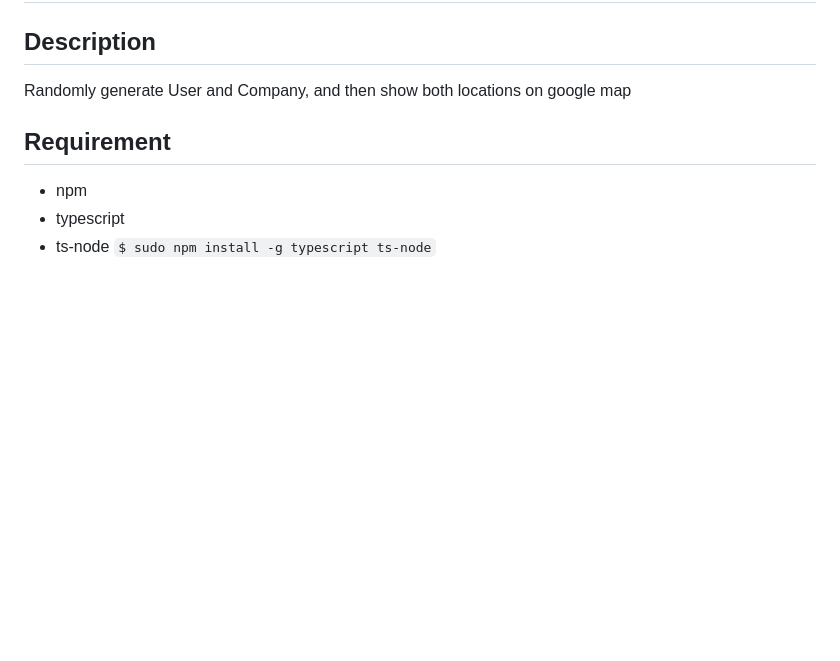
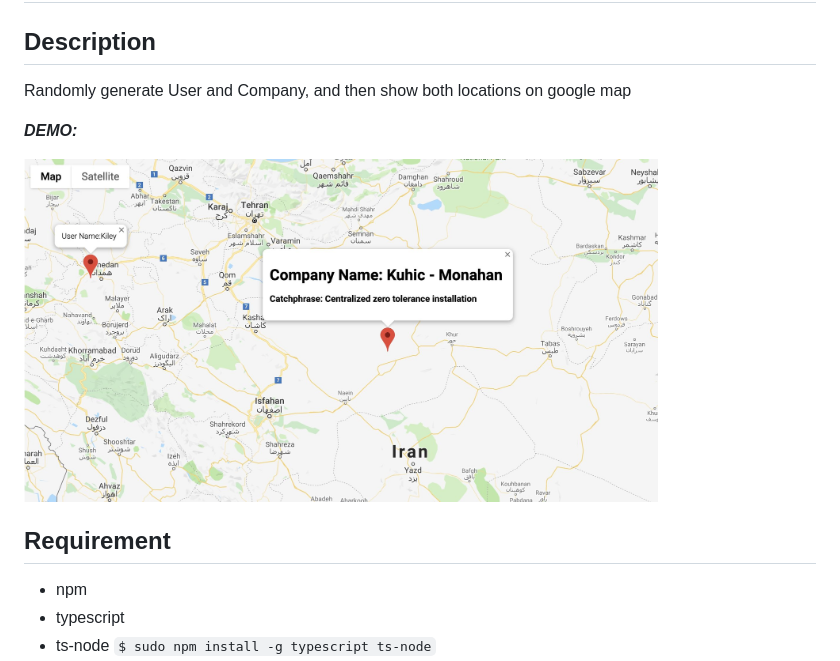
Before and after one commit to roy1210/random-map, a Markdown page: readme.md, the part around the change. Drawn GitHub-style; pictures changed too: src/img/190826ts-map.jpg (added); blank space fills up the shorter version.

Commit message:
Added demo in readme

```diff
--- a/readme.md
+++ b/readme.md
@@ -3,6 +3,10 @@
 ## Description
 
 Randomly generate User and Company, and then show  both locations on google map
+
+**_DEMO:_**
+
+<img src="./src/img/190826ts-map.jpg" width="80%">
 
 ## Requirement
 
```
